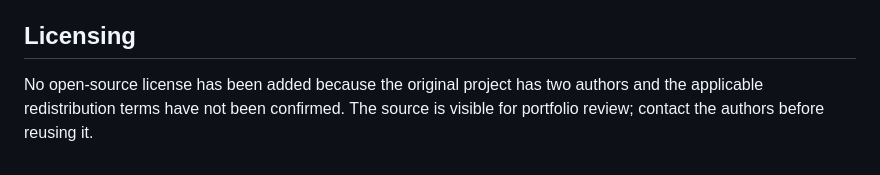
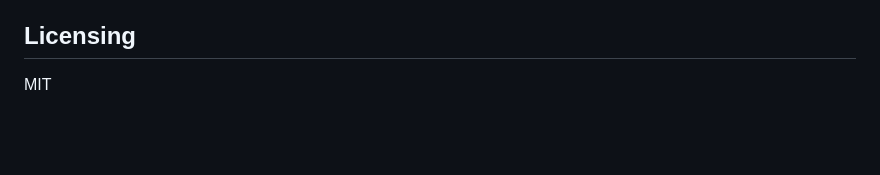
Before and after one commit to vicenteserna/distributed-ev-charging-platform, a Markdown page: README.md, the part around the change. GitHub-like rendering; blank space fills up the shorter version.

```diff
--- a/README.md
+++ b/README.md
@@ -69,4 +69,4 @@ This code is intended for learning and demonstration. It has one default chargin
 
 ## Licensing
 
-No open-source license has been added because the original project has two authors and the applicable redistribution terms have not been confirmed. The source is visible for portfolio review; contact the authors before reusing it.
+MIT
```
